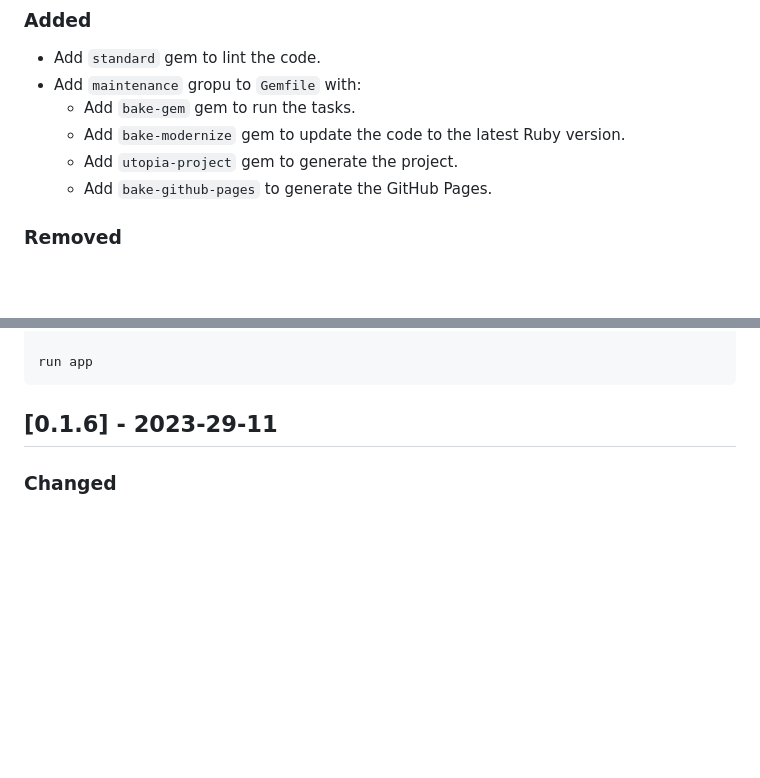
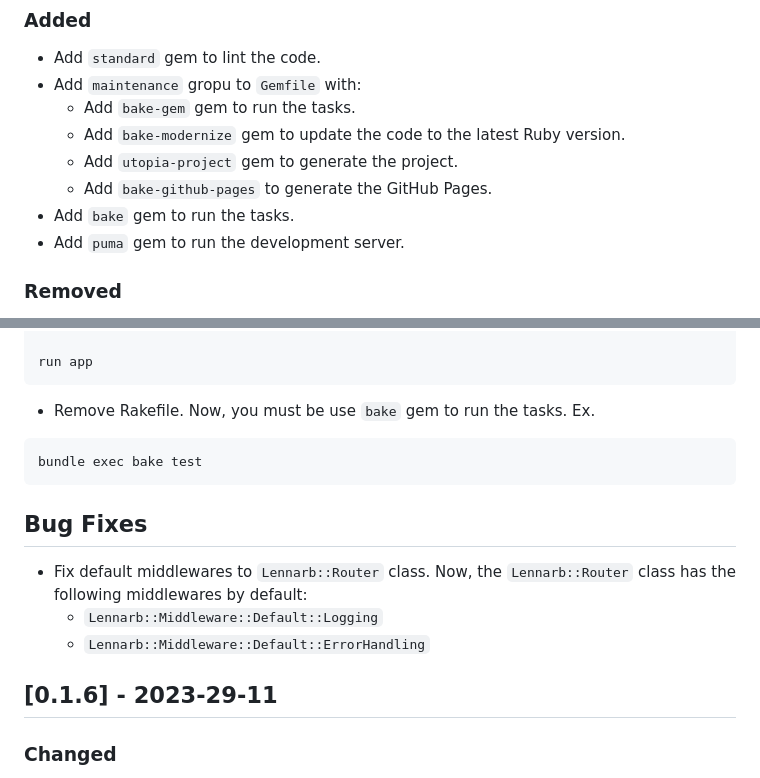
Before and after one commit to aristotelesbr/lennarb, a Markdown page: changelog.md, 2 parts joined by grey strips. GitHub-like rendering; blank space fills up the shorter version.

Commit message:
chore: update changelog

````diff
--- a/changelog.md
+++ b/changelog.md
@@ -17,10 +18,12 @@ and this project adheres to [Semantic Versioning](https://semver.org/spec/v2.0.0
 
 - Add `standard` gem to lint the code.
 - Add `maintenance` gropu to `Gemfile` with:
-	- Add `bake-gem` gem to run the tasks.
-	- Add `bake-modernize` gem to update the code to the latest Ruby version.
-	- Add `utopia-project` gem to generate the project.
-	- Add `bake-github-pages` to generate the GitHub Pages.
+  - Add `bake-gem` gem to run the tasks.
+  - Add `bake-modernize` gem to update the code to the latest Ruby version.
+  - Add `utopia-project` gem to generate the project.
+  - Add `bake-github-pages` to generate the GitHub Pages.
+- Add `bake` gem to run the tasks.
+- Add `puma` gem to run the development server.
 
 ### Removed
 
@@ -47,6 +50,17 @@ end
 run app
 ```
 
+- Remove Rakefile. Now, you must be use `bake` gem to run the tasks. Ex.
+
+```sh
+bundle exec bake test
+```
+
+## Bug Fixes
+
+- Fix default middlewares to `Lennarb::Router` class. Now, the `Lennarb::Router` class has the following middlewares by default:
+  - `Lennarb::Middleware::Default::Logging`
+  - `Lennarb::Middleware::Default::ErrorHandling`
 
 ## [0.1.6] - 2023-29-11
 
````
Also changed, not shown: other parts of changelog.md (+2 -1 lines).
